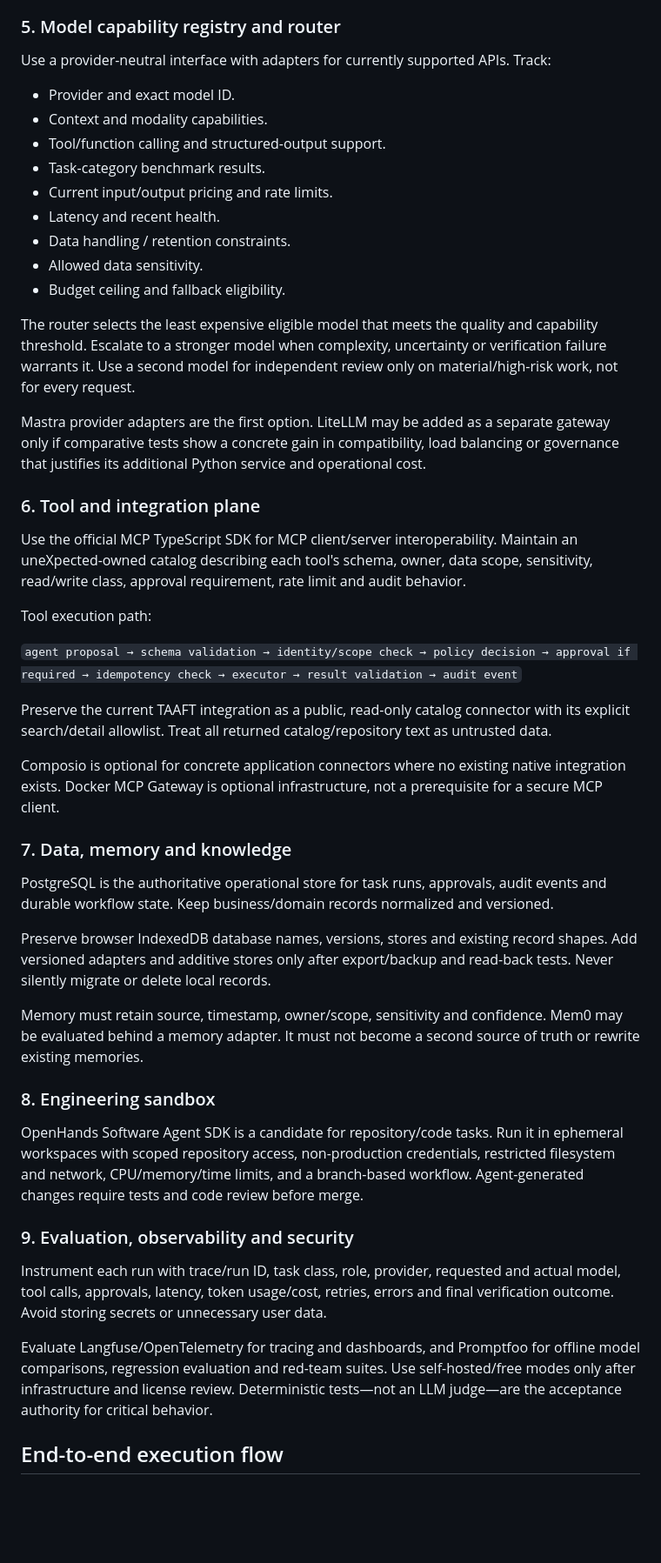
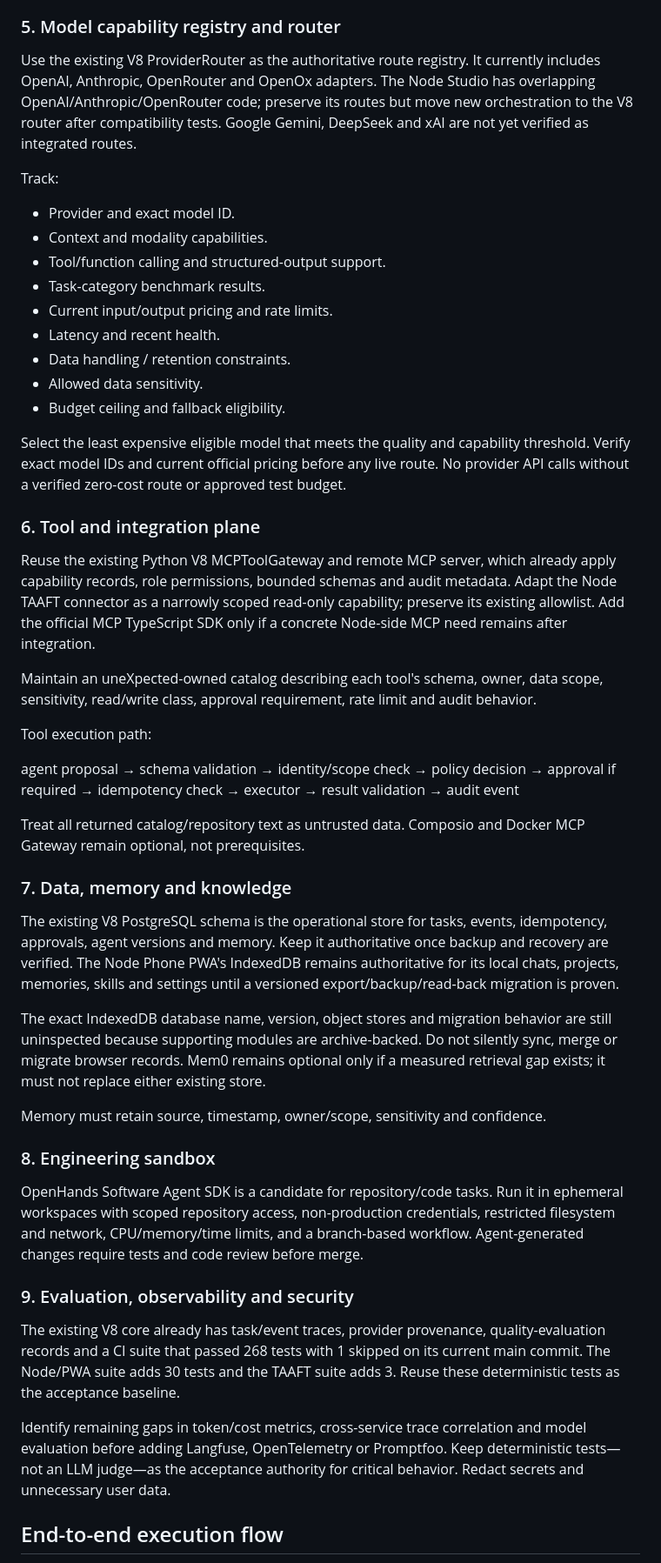
Before and after one commit to soueilouay-creator/uneXpected-ai-studio, a Markdown page: docs/v8/ARCHITECTURE.md, the part around one of its changes. Shown at 87% size. Drawn GitHub-style; blank space fills up the shorter version.

```diff
--- a/docs/v8/ARCHITECTURE.md
+++ b/docs/v8/ARCHITECTURE.md
@@ -52,7 +44,9 @@ Specialists are configurations and bounded workers inside one shared runtime, no
 
 ### 5. Model capability registry and router
 
-Use a provider-neutral interface with adapters for currently supported APIs. Track:
+Use the existing V8 ProviderRouter as the authoritative route registry. It currently includes OpenAI, Anthropic, OpenRouter and OpenOx adapters. The Node Studio has overlapping OpenAI/Anthropic/OpenRouter code; preserve its routes but move new orchestration to the V8 router after compatibility tests. Google Gemini, DeepSeek and xAI are not yet verified as integrated routes.
+
+Track:
 - Provider and exact model ID.
 - Context and modality capabilities.
 - Tool/function calling and structured-output support.
@@ -63,29 +57,27 @@ Use a provider-neutral interface with adapters for currently supported APIs. Tra
 - Allowed data sensitivity.
 - Budget ceiling and fallback eligibility.
 
-The router selects the least expensive eligible model that meets the quality and capability threshold. Escalate to a stronger model when complexity, uncertainty or verification failure warrants it. Use a second model for independent review only on material/high-risk work, not for every request.
-
-Mastra provider adapters are the first option. LiteLLM may be added as a separate gateway only if comparative tests show a concrete gain in compatibility, load balancing or governance that justifies its additional Python service and operational cost.
+Select the least expensive eligible model that meets the quality and capability threshold. Verify exact model IDs and current official pricing before any live route. No provider API calls without a verified zero-cost route or approved test budget.
 
 ### 6. Tool and integration plane
 
-Use the official MCP TypeScript SDK for MCP client/server interoperability. Maintain an uneXpected-owned catalog describing each tool's schema, owner, data scope, sensitivity, read/write class, approval requirement, rate limit and audit behavior.
+Reuse the existing Python V8 MCPToolGateway and remote MCP server, which already apply capability records, role permissions, bounded schemas and audit metadata. Adapt the Node TAAFT connector as a narrowly scoped read-only capability; preserve its existing allowlist. Add the official MCP TypeScript SDK only if a concrete Node-side MCP need remains after integration.
+
+Maintain an uneXpected-owned catalog describing each tool's schema, owner, data scope, sensitivity, read/write class, approval requirement, rate limit and audit behavior.
 
 Tool execution path:
 
-`agent proposal → schema validation → identity/scope check → policy decision → approval if required → idempotency check → executor → result validation → audit event`
+agent proposal → schema validation → identity/scope check → policy decision → approval if required → idempotency check → executor → result validation → audit event
 
-Preserve the current TAAFT integration as a public, read-only catalog connector with its explicit search/detail allowlist. Treat all returned catalog/repository text as untrusted data.
-
-Composio is optional for concrete application connectors where no existing native integration exists. Docker MCP Gateway is optional infrastructure, not a prerequisite for a secure MCP client.
+Treat all returned catalog/repository text as untrusted data. Composio and Docker MCP Gateway remain optional, not prerequisites.
 
 ### 7. Data, memory and knowledge
 
-PostgreSQL is the authoritative operational store for task runs, approvals, audit events and durable workflow state. Keep business/domain records normalized and versioned.
+The existing V8 PostgreSQL schema is the operational store for tasks, events, idempotency, approvals, agent versions and memory. Keep it authoritative once backup and recovery are verified. The Node Phone PWA's IndexedDB remains authoritative for its local chats, projects, memories, skills and settings until a versioned export/backup/read-back migration is proven.
 
-Preserve browser IndexedDB database names, versions, stores and existing record shapes. Add versioned adapters and additive stores only after export/backup and read-back tests. Never silently migrate or delete local records.
+The exact IndexedDB database name, version, object stores and migration behavior are still uninspected because supporting modules are archive-backed. Do not silently sync, merge or migrate browser records. Mem0 remains optional only if a measured retrieval gap exists; it must not replace either existing store.
 
-Memory must retain source, timestamp, owner/scope, sensitivity and confidence. Mem0 may be evaluated behind a memory adapter. It must not become a second source of truth or rewrite existing memories.
+Memory must retain source, timestamp, owner/scope, sensitivity and confidence.
 
 ### 8. Engineering sandbox
 
@@ -93,9 +85,9 @@ OpenHands Software Agent SDK is a candidate for repository/code tasks. Run it in
 
 ### 9. Evaluation, observability and security
 
-Instrument each run with trace/run ID, task class, role, provider, requested and actual model, tool calls, approvals, latency, token usage/cost, retries, errors and final verification outcome. Avoid storing secrets or unnecessary user data.
+The existing V8 core already has task/event traces, provider provenance, quality-evaluation records and a CI suite that passed 268 tests with 1 skipped on its current main commit. The Node/PWA suite adds 30 tests and the TAAFT suite adds 3. Reuse these deterministic tests as the acceptance baseline.
 
-Evaluate Langfuse/OpenTelemetry for tracing and dashboards, and Promptfoo for offline model comparisons, regression evaluation and red-team suites. Use self-hosted/free modes only after infrastructure and license review. Deterministic tests—not an LLM judge—are the acceptance authority for critical behavior.
+Identify remaining gaps in token/cost metrics, cross-service trace correlation and model evaluation before adding Langfuse, OpenTelemetry or Promptfoo. Keep deterministic tests—not an LLM judge—as the acceptance authority for critical behavior. Redact secrets and unnecessary user data.
 
 ## End-to-end execution flow
 
```
Also changed, not shown: other parts of docs/v8/ARCHITECTURE.md (+20 -22 lines), docs/v8/COMPONENT_DECISIONS.md (+17 -15 lines).
